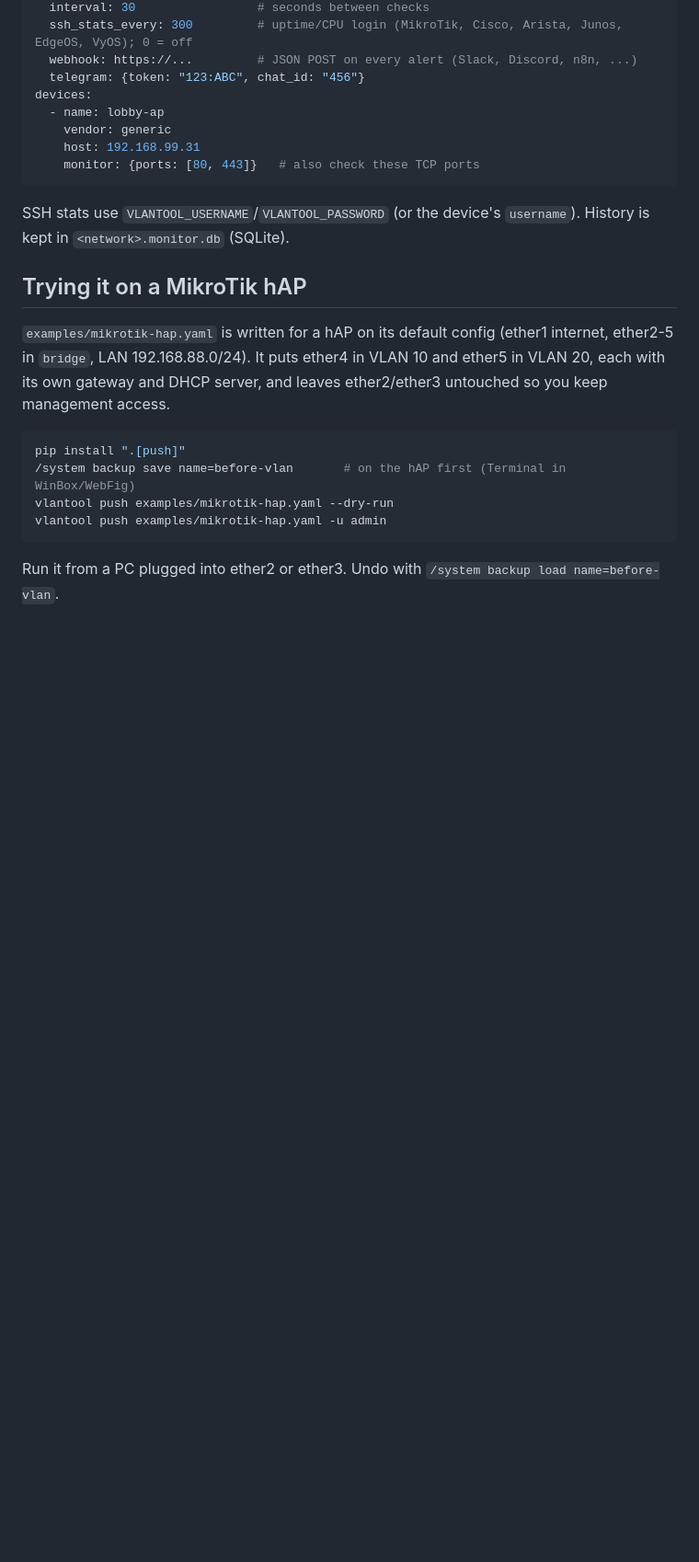
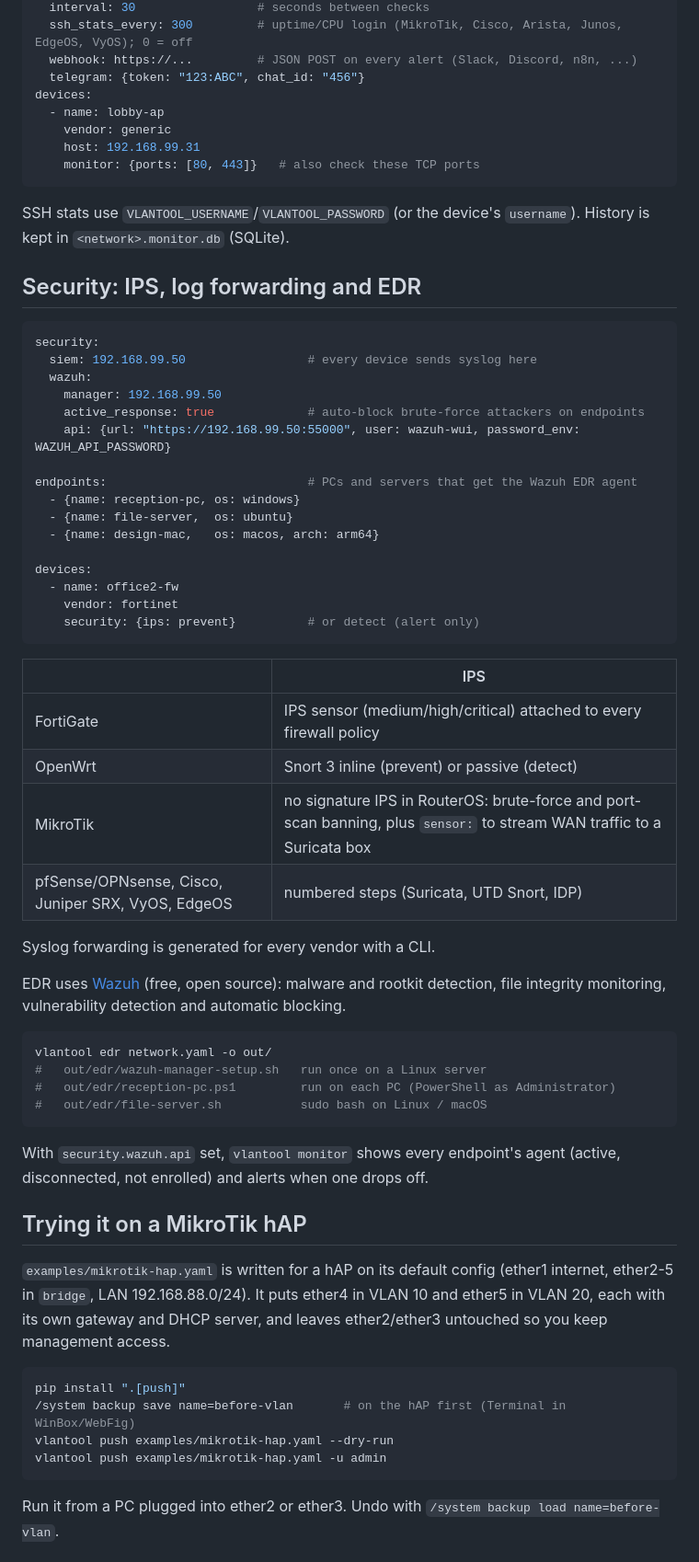
Before and after one commit to mubeakungu/vlan, a Markdown page: README.md, the part around the change. Shown at 92% size. Drawn GitHub-style; blank space fills up the shorter version.

Commit message:
README: security, IPS and EDR
Co-Authored-By: Claude Opus 5.5 <noreply@anthropic.com>
Claude-Session: https://claude.ai/code/session_012kmRTqbfcee7CmrpaQEshq

````diff
--- a/README.md
+++ b/README.md
@@ -161,6 +161,50 @@ devices:
 SSH stats use `VLANTOOL_USERNAME`/`VLANTOOL_PASSWORD` (or the device's
 `username`). History is kept in `<network>.monitor.db` (SQLite).
 
+## Security: IPS, log forwarding and EDR
+
+```yaml
+security:
+  siem: 192.168.99.50                 # every device sends syslog here
+  wazuh:
+    manager: 192.168.99.50
+    active_response: true             # auto-block brute-force attackers on endpoints
+    api: {url: "https://192.168.99.50:55000", user: wazuh-wui, password_env: WAZUH_API_PASSWORD}
+
+endpoints:                            # PCs and servers that get the Wazuh EDR agent
+  - {name: reception-pc, os: windows}
+  - {name: file-server,  os: ubuntu}
+  - {name: design-mac,   os: macos, arch: arm64}
+
+devices:
+  - name: office2-fw
+    vendor: fortinet
+    security: {ips: prevent}          # or detect (alert only)
+```
+
+| | IPS |
+|---|---|
+| FortiGate | IPS sensor (medium/high/critical) attached to every firewall policy |
+| OpenWrt | Snort 3 inline (prevent) or passive (detect) |
+| MikroTik | no signature IPS in RouterOS: brute-force and port-scan banning, plus `sensor:` to stream WAN traffic to a Suricata box |
+| pfSense/OPNsense, Cisco, Juniper SRX, VyOS, EdgeOS | numbered steps (Suricata, UTD Snort, IDP) |
+
+Syslog forwarding is generated for every vendor with a CLI.
+
+EDR uses [Wazuh](https://wazuh.com) (free, open source): malware and rootkit
+detection, file integrity monitoring, vulnerability detection and automatic
+blocking.
+
+```bash
+vlantool edr network.yaml -o out/
+#   out/edr/wazuh-manager-setup.sh   run once on a Linux server
+#   out/edr/reception-pc.ps1         run on each PC (PowerShell as Administrator)
+#   out/edr/file-server.sh           sudo bash on Linux / macOS
+```
+
+With `security.wazuh.api` set, `vlantool monitor` shows every endpoint's agent
+(active, disconnected, not enrolled) and alerts when one drops off.
+
 ## Trying it on a MikroTik hAP
 
 `examples/mikrotik-hap.yaml` is written for a hAP on its default config
````
